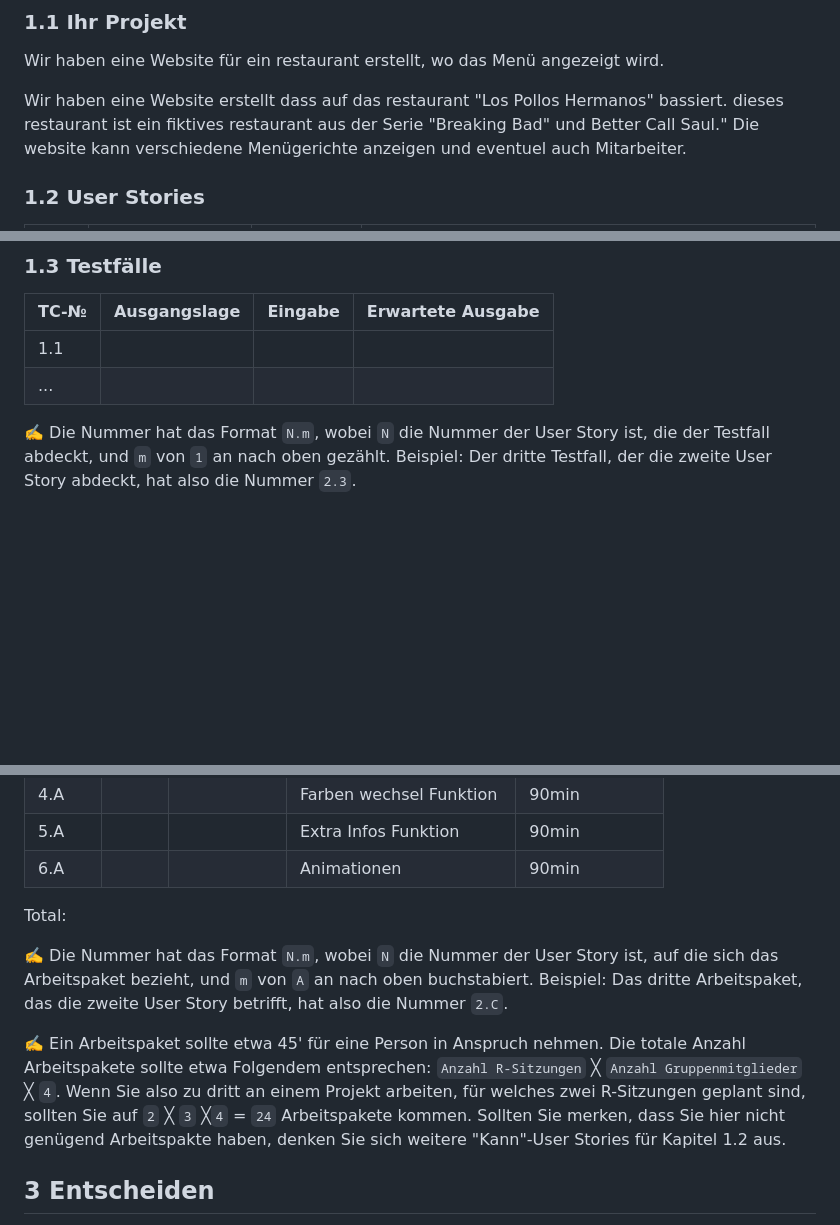
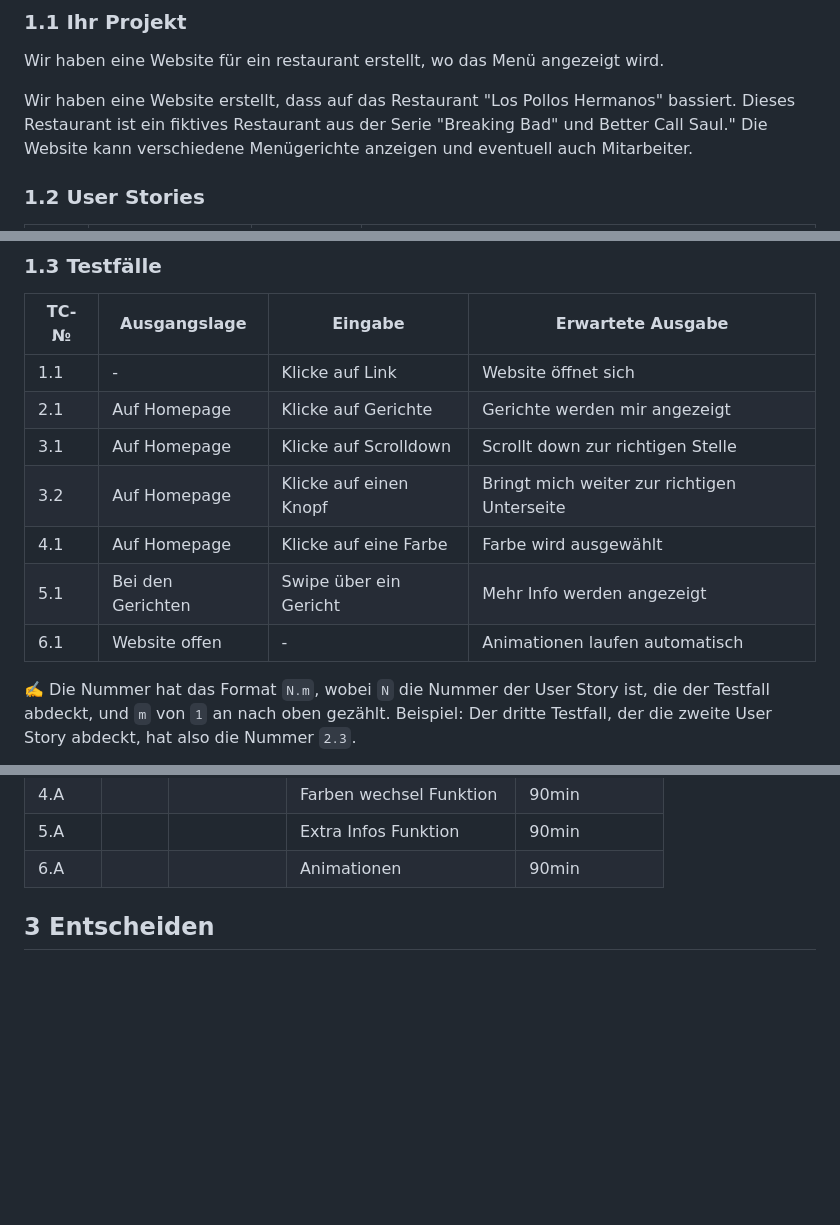
Before and after one commit to HeliumxD/La-1600-Guava, a Markdown page: Projektdokumentation.md, 3 parts joined by grey strips. Drawn GitHub-style; blank space fills up the shorter version.

```diff
--- a/Projektdokumentation.md
+++ b/Projektdokumentation.md
@@ -15,7 +15,7 @@ Guava | Karrer, Bischof, Stäuble
 
 Wir haben eine Website für ein restaurant erstellt, wo das Menü angezeigt wird.
 
-Wir haben eine Website erstellt dass auf das restaurant "Los Pollos Hermanos" bassiert. dieses restaurant ist ein fiktives restaurant aus der Serie "Breaking Bad" und Better Call Saul." Die website kann verschiedene Menügerichte anzeigen und eventuel auch Mitarbeiter.
+Wir haben eine Website erstellt, dass auf das Restaurant "Los Pollos Hermanos" bassiert. Dieses Restaurant ist ein fiktives Restaurant aus der Serie "Breaking Bad" und Better Call Saul." Die Website kann verschiedene Menügerichte anzeigen und eventuell auch Mitarbeiter.
 
 ### 1.2 User Stories
 
@@ -36,8 +36,13 @@ Wir haben eine Website erstellt dass auf das restaurant "Los Pollos Hermanos" ba
 
 | TC-№ | Ausgangslage | Eingabe | Erwartete Ausgabe |
 | ---- | ------------ | ------- | ----------------- |
-| 1.1  |              |         |                   |
-| ...  |              |         |                   |
+| 1.1  | - | Klicke auf Link | Website öffnet sich |
+| 2.1  | Auf Homepage | Klicke auf Gerichte | Gerichte werden mir angezeigt |
+| 3.1  | Auf Homepage | Klicke auf Scrolldown | Scrollt down zur richtigen Stelle |
+| 3.2  | Auf Homepage | Klicke auf einen Knopf | Bringt mich weiter zur richtigen Unterseite |
+| 4.1  | Auf Homepage | Klicke auf eine Farbe | Farbe wird ausgewählt |
+| 5.1  | Bei den Gerichten | Swipe über ein Gericht | Mehr Info werden angezeigt |
+| 6.1  | Website offen | - | Animationen laufen automatisch |
 
 ✍️ Die Nummer hat das Format `N.m`, wobei `N` die Nummer der User Story ist, die der Testfall abdeckt, und `m` von `1` an nach oben gezählt. Beispiel: Der dritte Testfall, der die zweite User Story abdeckt, hat also die Nummer `2.3`.
 
@@ -62,12 +67,6 @@ Wir haben eine Website erstellt dass auf das restaurant "Los Pollos Hermanos" ba
 | 5.A  |       |           | Extra Infos Funktion | 90min |
 | 6.A  |       |           | Animationen | 90min |
 
-
-Total:
-
-✍️ Die Nummer hat das Format `N.m`, wobei `N` die Nummer der User Story ist, auf die sich das Arbeitspaket bezieht, und `m` von `A` an nach oben buchstabiert. Beispiel: Das dritte Arbeitspaket, das die zweite User Story betrifft, hat also die Nummer `2.C`.
-
-✍️ Ein Arbeitspaket sollte etwa 45' für eine Person in Anspruch nehmen. Die totale Anzahl Arbeitspakete sollte etwa Folgendem entsprechen: `Anzahl R-Sitzungen` ╳ `Anzahl Gruppenmitglieder` ╳ `4`. Wenn Sie also zu dritt an einem Projekt arbeiten, für welches zwei R-Sitzungen geplant sind, sollten Sie auf `2` ╳ `3` ╳`4` = `24` Arbeitspakete kommen. Sollten Sie merken, dass Sie hier nicht genügend Arbeitspakte haben, denken Sie sich weitere "Kann"-User Stories für Kapitel 1.2 aus.
 
 ## 3 Entscheiden
 
```
